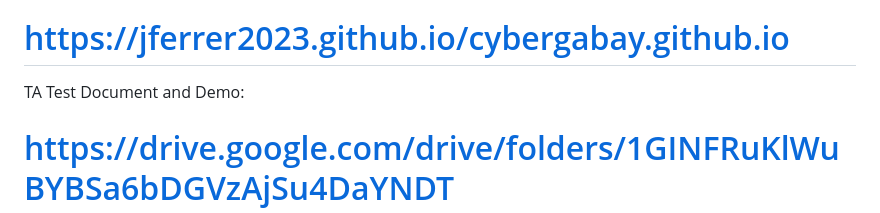
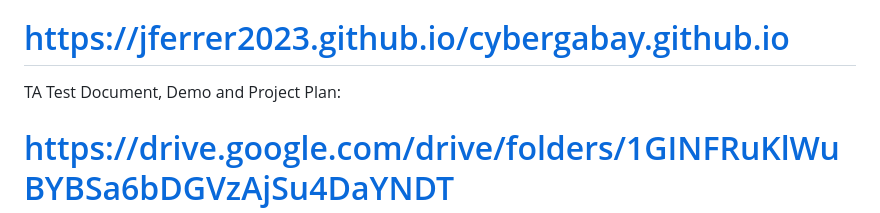
Before and after one commit to jferrer2023/cybergabay.github.io, a Markdown page: README.md, the part around the change. Rendered like a GitHub page.

```diff
--- a/README.md
+++ b/README.md
@@ -1,7 +1,7 @@
 CyberGabay Website Link:
 # https://jferrer2023.github.io/cybergabay.github.io
 
-TA Test Document and Demo:
+TA Test Document, Demo and Project Plan:
 # https://drive.google.com/drive/folders/1GINFRuKlWuBYBSa6bDGVzAjSu4DaYNDT
 
 ## 🧑‍💻 Authors
```
